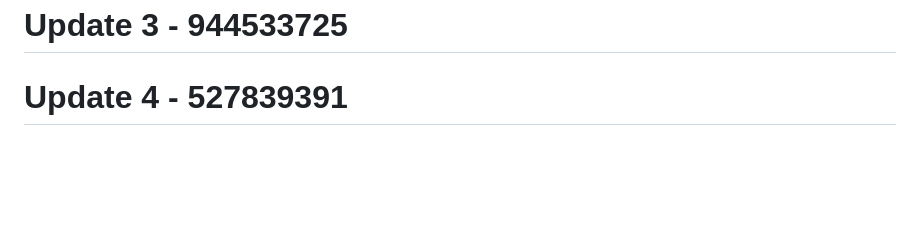
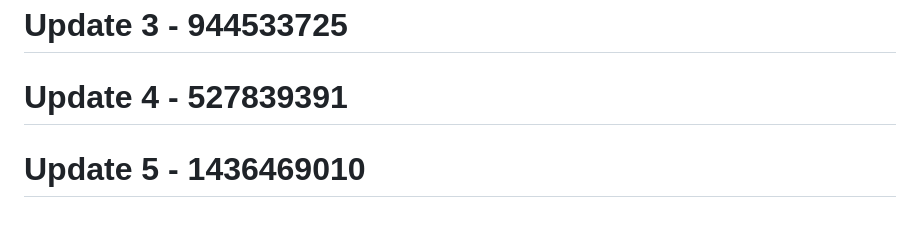
Before and after one commit to RootBugs/TEMP_BYPASS, a Markdown page: README.md, the part around the change. GitHub-like rendering; blank space fills up the shorter version.

```diff
--- a/README.md
+++ b/README.md
@@ -511,3 +511,5 @@ This tool is provided **for authorized security testing and educational purposes
 # Update 3 - 944533725
 
 # Update 4 - 527839391
+
+# Update 5 - 1436469010
```
